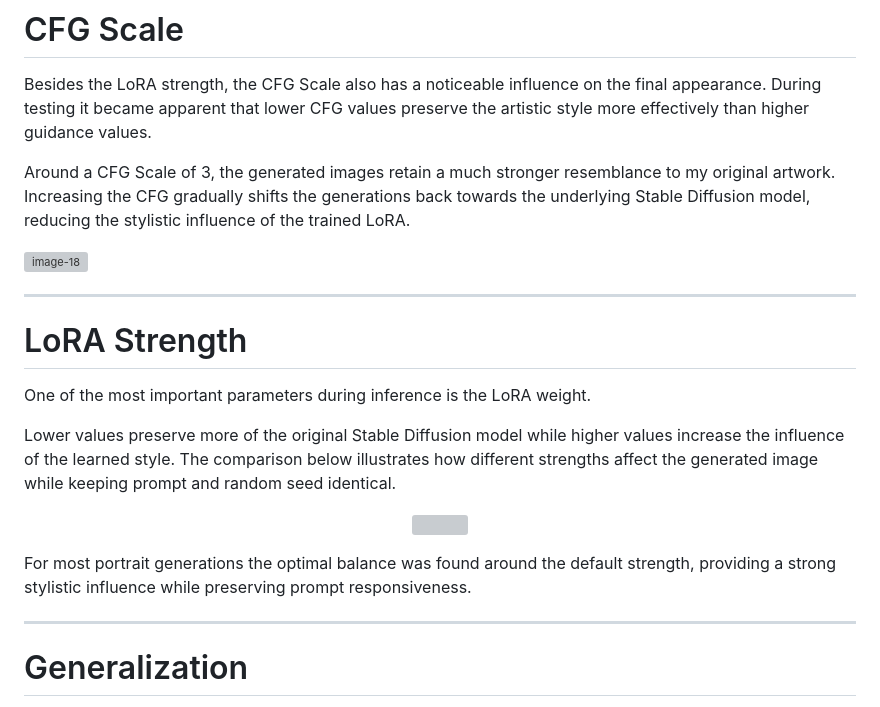
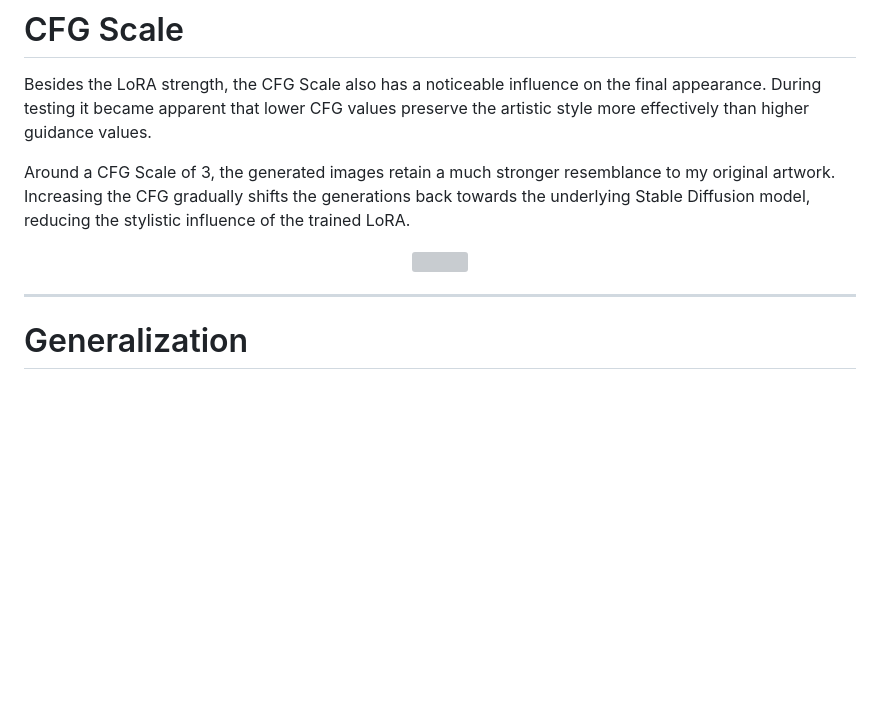
Before and after one commit to paulooferrini/pauloferrini.github.io, a Markdown page: README.md, the part around one of its changes. Drawn GitHub-style; blank space fills up the shorter version; grey boxes are pictures that could not be loaded.

```diff
--- a/README.md
+++ b/README.md
@@ -65,14 +68,5 @@ Besides the LoRA strength, the CFG Scale also has a noticeable influence on the
 
 Around a CFG Scale of 3, the generated images retain a much stronger resemblance to my original artwork. Increasing the CFG gradually shifts the generations back towards the underlying Stable Diffusion model, reducing the stylistic influence of the trained LoRA.
 
-<img width="1560" height="1908" alt="image-18" src="https://github.com/user-attachments/assets/4f53c696-8425-4d2d-9a70-7c5023d7b7a7" />
-
----
-
-# LoRA Strength
-
-One of the most important parameters during inference is the LoRA weight.
-
-Lower values preserve more of the original Stable Diffusion model while higher values increase the influence of the learned style. The comparison below illustrates how different strengths affect the generated image while keeping prompt and random seed identical.
 
 <p align="center">
@@ -80,6 +74,5 @@ Lower values preserve more of the original Stable Diffusion model while higher v
 </p>
 
-For most portrait generations the optimal balance was found around the default strength, providing a strong stylistic influence while preserving prompt responsiveness.
 
 ---
 
```
Also changed, not shown: other parts of README.md (+9 -6 lines).
